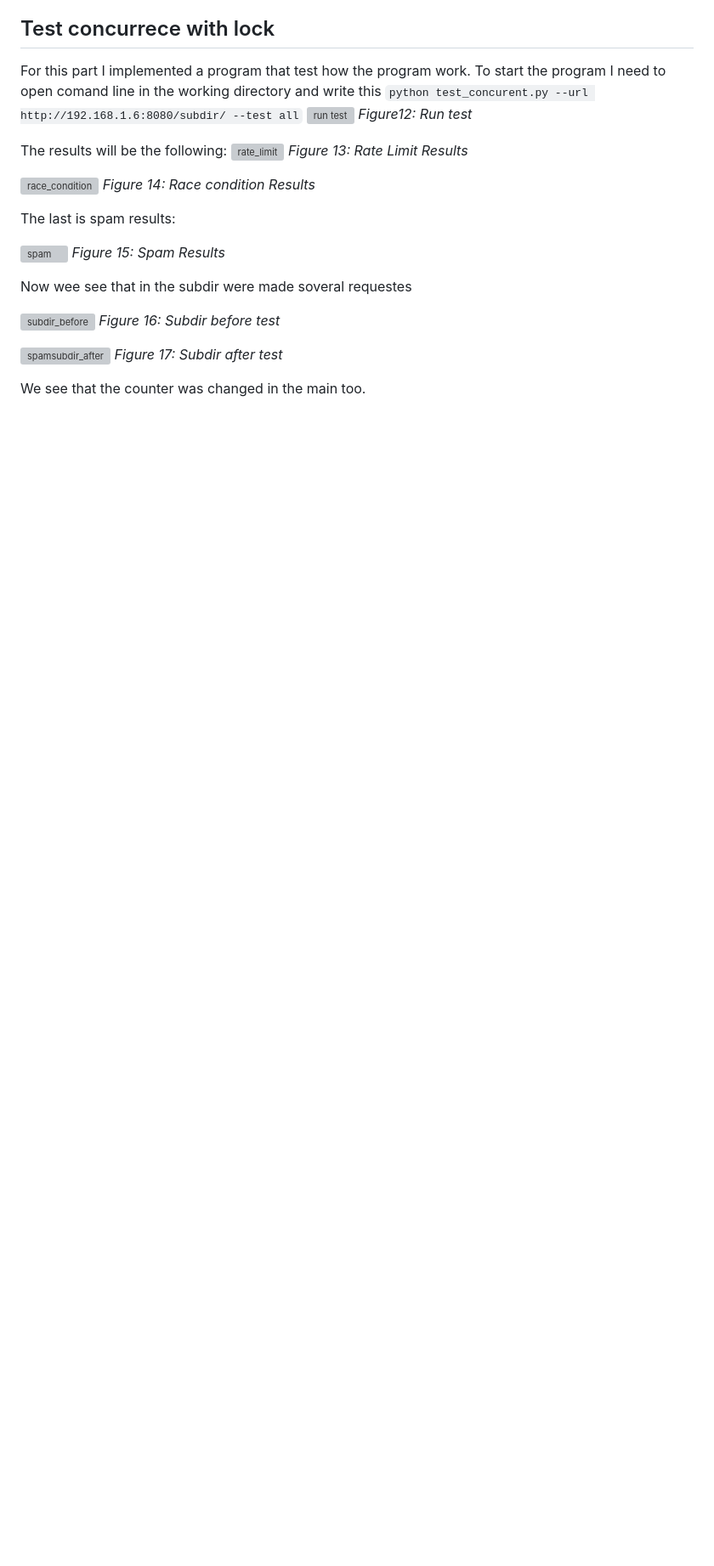
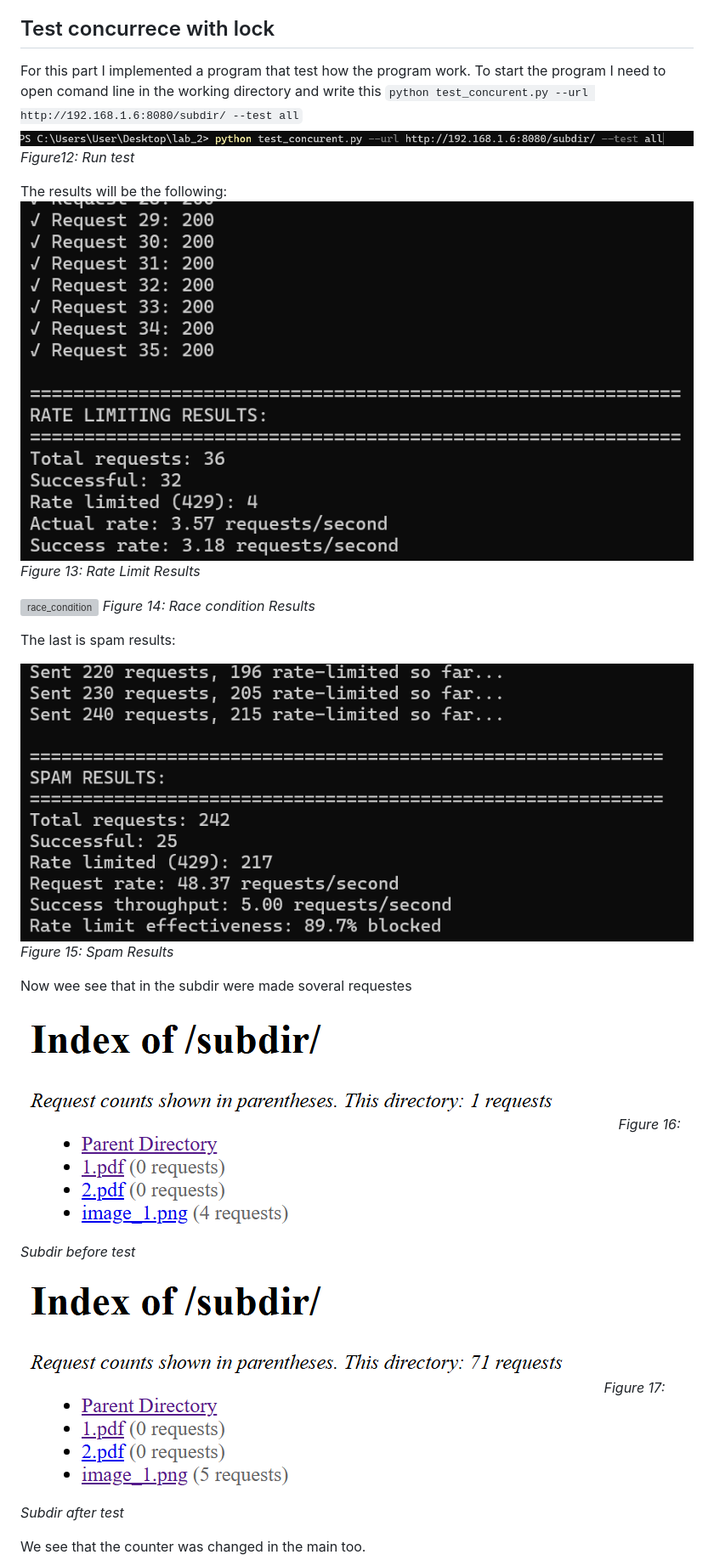
Before and after one commit to IsStephy/Lab_2_PR, a Markdown page: Readme.md, the part around the change printed below. Shown: that part at 85% size. Rendered like a GitHub page; blank space fills up the shorter version; grey boxes are pictures that could not be loaded.

````diff
--- a/Readme.md
+++ b/Readme.md
@@ -88,10 +88,10 @@ The programs that are responsible for the counter are: [multithreaded_server\.py
 
 For this part I implemented a program that test how the program work.
 To start the program I need to open  comand line in the working directory and write this ```python test_concurent.py --url http://192.168.1.6:8080/subdir/ --test all```
-![run test](photos\run_test.png)
+![run test](photos/run_test.png)
 *Figure12: Run test*
 
 The results will be the following:
-![rate_limit](photos\rate_limit.png)
+![rate_limit](photos/rate_limit.png)
 *Figure 13: Rate Limit Results*
 
@@ -100,15 +100,15 @@ The results will be the following:
 
 The last is spam results:
 
-![spam](photos\spam.png)
+![spam](photos/spam.png)
 *Figure 15: Spam Results*
 
 Now wee see that in the subdir were made soveral requestes
 
-![subdir_before](photos\subdir_before.png)
+![subdir_before](photos/subdir_before.png)
 *Figure 16: Subdir before test*
 
-![spamsubdir_after](photos\subdir_after_test.png)
+![spamsubdir_after](photos/subdir_after_test.png)
 *Figure 17: Subdir after test*
 
 We see that the counter was changed in the main too.
````
Also changed, not shown: other parts of Readme.md (+10 -10 lines).
